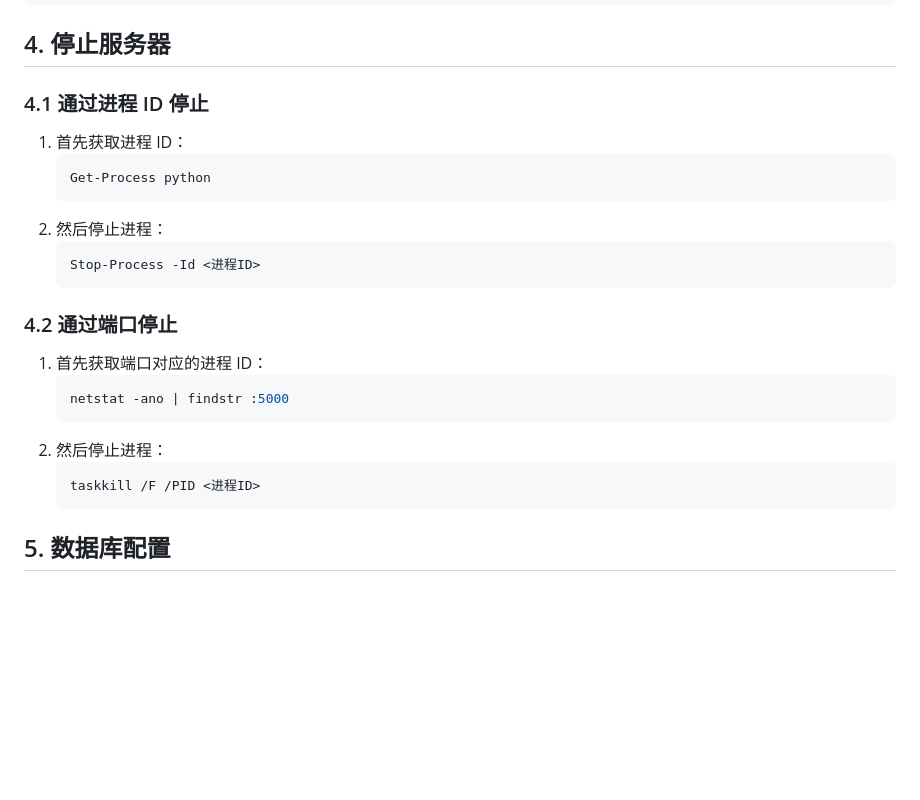
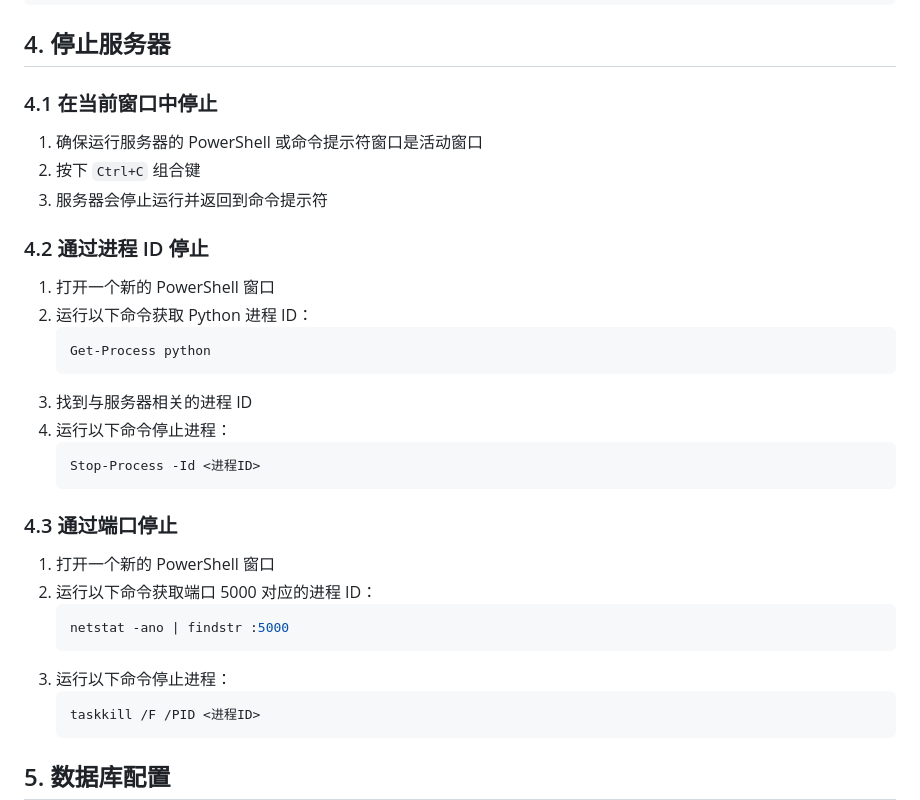
Before and after one commit to ningXD/GESP_learning_plan_wang, a Markdown page: 服务器启动指南.md, the part around the change. Rendered like a GitHub page; blank space fills up the shorter version.

Commit message:
docs(服务器启动指南): 更新停止服务器的操作步骤
添加通过当前窗口停止服务器的说明，并完善通过进程ID和端口停止的详细步骤

````diff
--- a/服务器启动指南.md
+++ b/服务器启动指南.md
@@ -57,22 +57,30 @@ netstat -ano | findstr :5000
 
 ## 4. 停止服务器
 
-### 4.1 通过进程 ID 停止
-1. 首先获取进程 ID：
+### 4.1 在当前窗口中停止
+1. 确保运行服务器的 PowerShell 或命令提示符窗口是活动窗口
+2. 按下 `Ctrl+C` 组合键
+3. 服务器会停止运行并返回到命令提示符
+
+### 4.2 通过进程 ID 停止
+1. 打开一个新的 PowerShell 窗口
+2. 运行以下命令获取 Python 进程 ID：
    ```powershell
    Get-Process python
    ```
-2. 然后停止进程：
+3. 找到与服务器相关的进程 ID
+4. 运行以下命令停止进程：
    ```powershell
    Stop-Process -Id <进程ID>
    ```
 
-### 4.2 通过端口停止
-1. 首先获取端口对应的进程 ID：
+### 4.3 通过端口停止
+1. 打开一个新的 PowerShell 窗口
+2. 运行以下命令获取端口 5000 对应的进程 ID：
    ```powershell
    netstat -ano | findstr :5000
    ```
-2. 然后停止进程：
+3. 运行以下命令停止进程：
    ```powershell
    taskkill /F /PID <进程ID>
    ```
````
